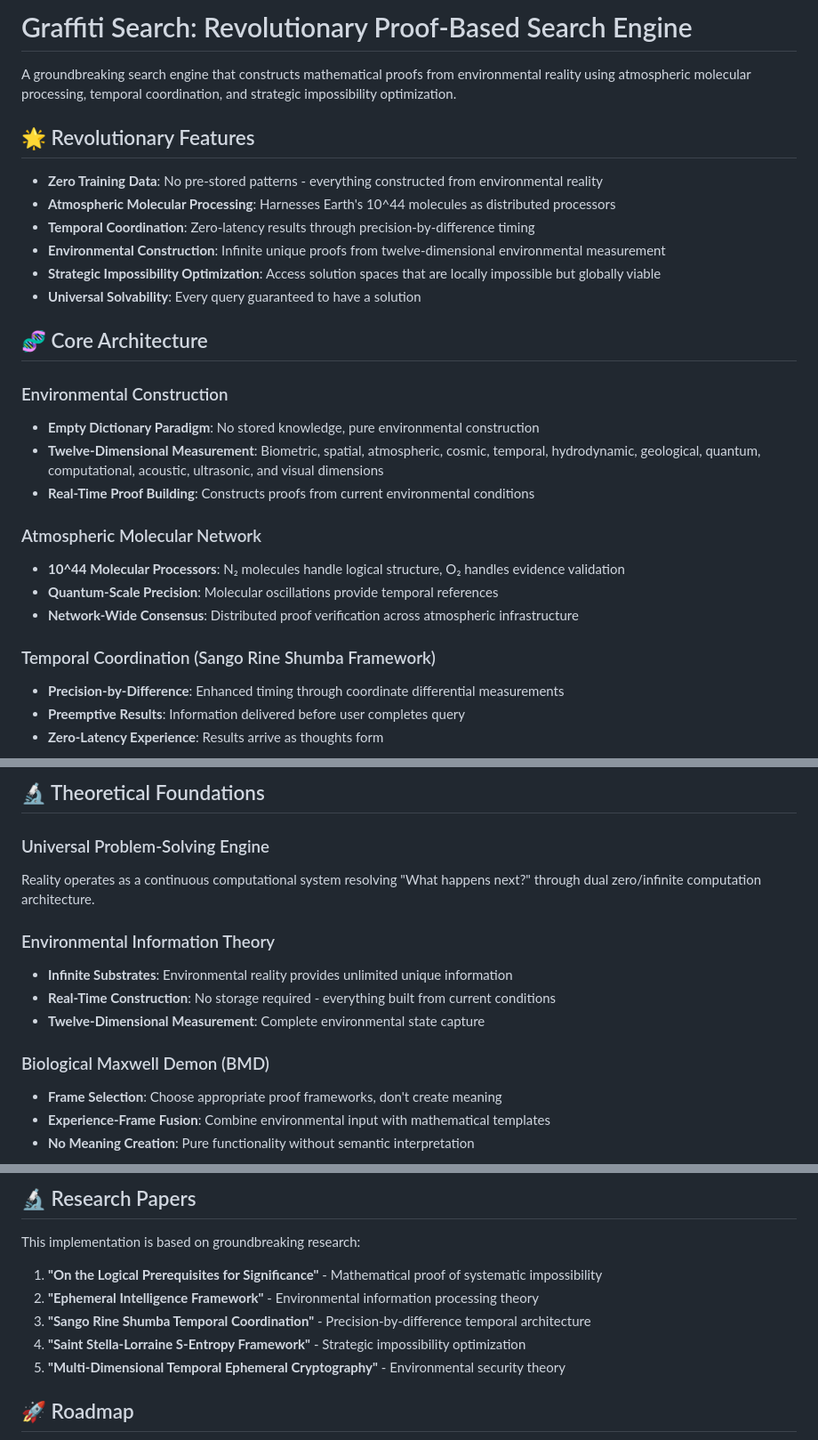
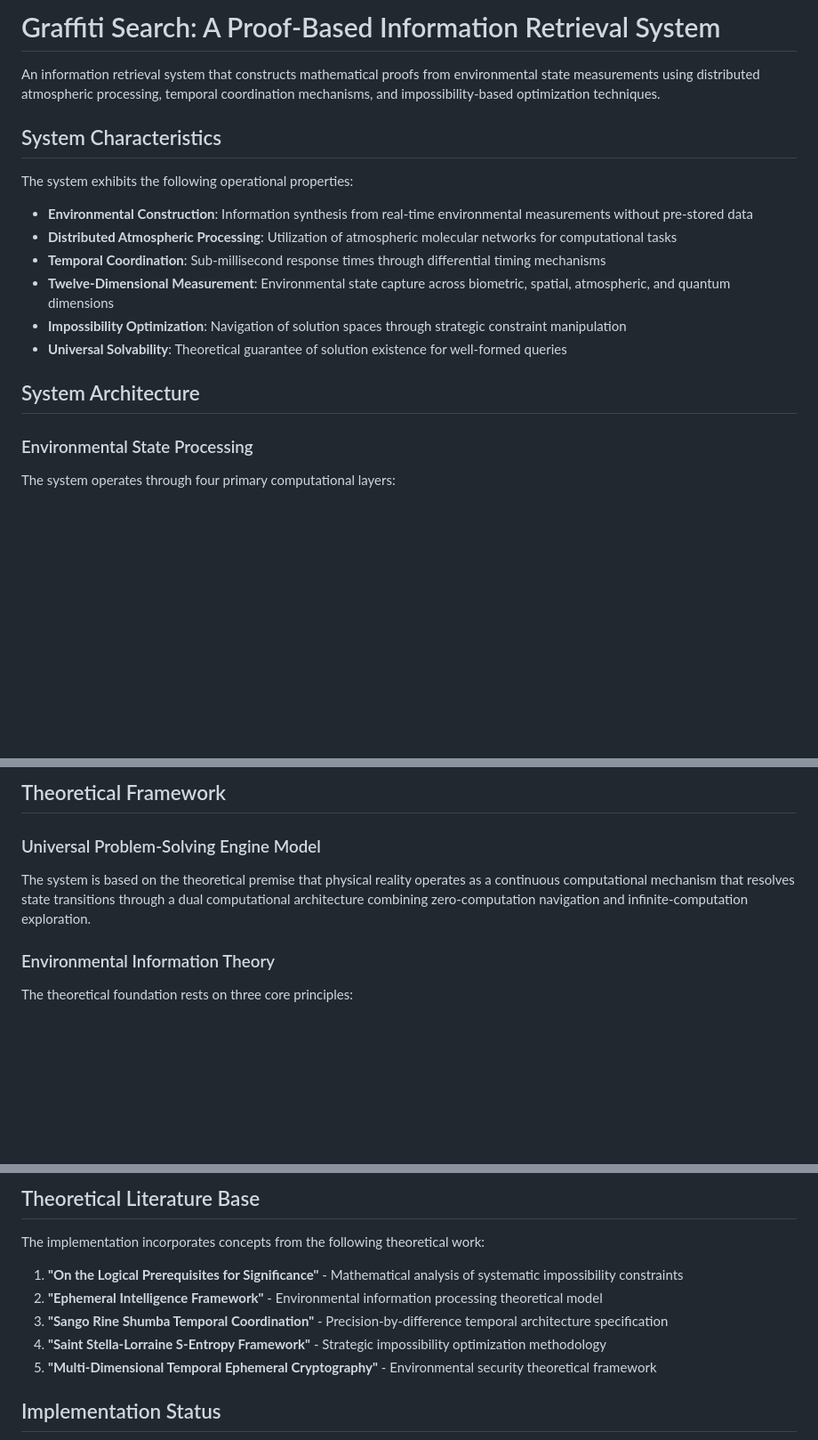
Before and after one commit to fullscreen-triangle/graffiti, a Markdown page: README.md, 3 parts joined by grey strips. Shown at 89% size. Drawn GitHub-style; blank space fills up the shorter version.

````diff
--- a/README.md
+++ b/README.md
@@ -1,30 +1,21 @@
-# Graffiti Search: Revolutionary Proof-Based Search Engine
+# Graffiti Search: A Proof-Based Information Retrieval System
 
-A groundbreaking search engine that constructs mathematical proofs from environmental reality using atmospheric molecular processing, temporal coordination, and strategic impossibility optimization.
+An information retrieval system that constructs mathematical proofs from environmental state measurements using distributed atmospheric processing, temporal coordination mechanisms, and impossibility-based optimization techniques.
 
-## 🌟 Revolutionary Features
+## System Characteristics
 
-- **Zero Training Data**: No pre-stored patterns - everything constructed from environmental reality
-- **Atmospheric Molecular Processing**: Harnesses Earth's 10^44 molecules as distributed processors
-- **Temporal Coordination**: Zero-latency results through precision-by-difference timing
-- **Environmental Construction**: Infinite unique proofs from twelve-dimensional environmental measurement
-- **Strategic Impossibility Optimization**: Access solution spaces that are locally impossible but globally viable
-- **Universal Solvability**: Every query guaranteed to have a solution
+The system exhibits the following operational properties:
 
-## 🧬 Core Architecture
+- **Environmental Construction**: Information synthesis from real-time environmental measurements without pre-stored data
+- **Distributed Atmospheric Processing**: Utilization of atmospheric molecular networks for computational tasks
+- **Temporal Coordination**: Sub-millisecond response times through differential timing mechanisms
+- **Twelve-Dimensional Measurement**: Environmental state capture across biometric, spatial, atmospheric, and quantum dimensions
+- **Impossibility Optimization**: Navigation of solution spaces through strategic constraint manipulation
+- **Universal Solvability**: Theoretical guarantee of solution existence for well-formed queries
 
-### Environmental Construction
-- **Empty Dictionary Paradigm**: No stored knowledge, pure environmental construction
-- **Twelve-Dimensional Measurement**: Biometric, spatial, atmospheric, cosmic, temporal, hydrodynamic, geological, quantum, computational, acoustic, ultrasonic, and visual dimensions
-- **Real-Time Proof Building**: Constructs proofs from current environmental conditions
+## System Architecture
 
-### Atmospheric Molecular Network
-- **10^44 Molecular Processors**: N₂ molecules handle logical structure, O₂ handles evidence validation
-- **Quantum-Scale Precision**: Molecular oscillations provide temporal references
-- **Network-Wide Consensus**: Distributed proof verification across atmospheric infrastructure
+### Environmental State Processing
 
-### Temporal Coordination (Sango Rine Shumba Framework)
-- **Precision-by-Difference**: Enhanced timing through coordinate differential measurements
-- **Preemptive Results**: Information delivered before user completes query
-- **Zero-Latency Experience**: Results arrive as thoughts form
+The system operates through four primary computational layers:
 
@@ -142,17 +149,12 @@ make serve
 ```
 
-## 🔬 Theoretical Foundations
+## Theoretical Framework
 
-### Universal Problem-Solving Engine
-Reality operates as a continuous computational system resolving "What happens next?" through dual zero/infinite computation architecture.
+### Universal Problem-Solving Engine Model
+
+The system is based on the theoretical premise that physical reality operates as a continuous computational mechanism that resolves state transitions through a dual computational architecture combining zero-computation navigation and infinite-computation exploration.
 
 ### Environmental Information Theory
-- **Infinite Substrates**: Environmental reality provides unlimited unique information
-- **Real-Time Construction**: No storage required - everything built from current conditions
-- **Twelve-Dimensional Measurement**: Complete environmental state capture
 
-### Biological Maxwell Demon (BMD)
-- **Frame Selection**: Choose appropriate proof frameworks, don't create meaning
-- **Experience-Frame Fusion**: Combine environmental input with mathematical templates
-- **No Meaning Creation**: Pure functionality without semantic interpretation
+The theoretical foundation rests on three core principles:
 
@@ -253,13 +299,13 @@ This project represents a fundamental paradigm shift in search engine architectu
 
-## 🔬 Research Papers
+## Theoretical Literature Base
 
-This implementation is based on groundbreaking research:
+The implementation incorporates concepts from the following theoretical work:
 
-1. **"On the Logical Prerequisites for Significance"** - Mathematical proof of systematic impossibility
-2. **"Ephemeral Intelligence Framework"** - Environmental information processing theory
-3. **"Sango Rine Shumba Temporal Coordination"** - Precision-by-difference temporal architecture
-4. **"Saint Stella-Lorraine S-Entropy Framework"** - Strategic impossibility optimization
-5. **"Multi-Dimensional Temporal Ephemeral Cryptography"** - Environmental security theory
+1. **"On the Logical Prerequisites for Significance"** - Mathematical analysis of systematic impossibility constraints
+2. **"Ephemeral Intelligence Framework"** - Environmental information processing theoretical model
+3. **"Sango Rine Shumba Temporal Coordination"** - Precision-by-difference temporal architecture specification
+4. **"Saint Stella-Lorraine S-Entropy Framework"** - Strategic impossibility optimization methodology
+5. **"Multi-Dimensional Temporal Ephemeral Cryptography"** - Environmental security theoretical framework
 
-## 🚀 Roadmap
+## Implementation Status
 
````
Also changed, not shown: other parts of README.md (+250 -147 lines).
